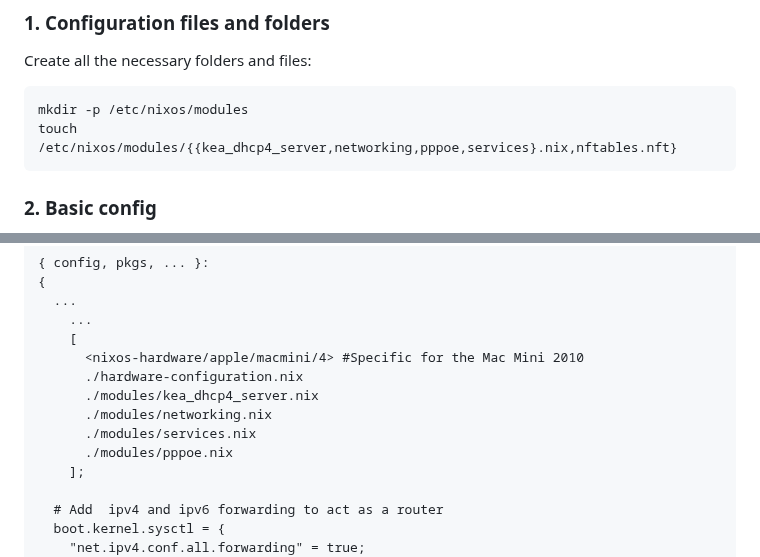
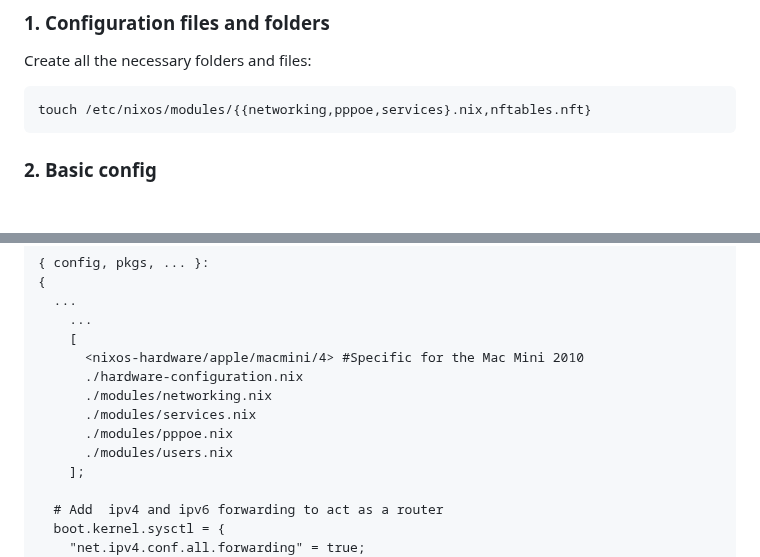
Before and after one commit to cjuniorfox/juniorfox-site, a Markdown page: app/articles/diy-linux-router-part-2-network-and-internet.md, 2 parts joined by grey strips. Rendered like a GitHub page; blank space fills up the shorter version.

Commit message:
fixed part 2

````diff
--- a/app/articles/diy-linux-router-part-2-network-and-internet.md
+++ b/app/articles/diy-linux-router-part-2-network-and-internet.md
@@ -173,8 +173,7 @@ Let's configure our server by editing the `.nix` files accordingly. To maintain
 Create all the necessary folders and files:
 
 ```bash
-mkdir -p /etc/nixos/modules
-touch /etc/nixos/modules/{{kea_dhcp4_server,networking,pppoe,services}.nix,nftables.nft}
+touch /etc/nixos/modules/{{networking,pppoe,services}.nix,nftables.nft}
 ```
 
 ### 2. Basic config
@@ -194,10 +193,10 @@ To act as a router, add **forwarding** instruction to the kernel as well.
     [
       <nixos-hardware/apple/macmini/4> #Specific for the Mac Mini 2010
       ./hardware-configuration.nix
-      ./modules/kea_dhcp4_server.nix
       ./modules/networking.nix
       ./modules/services.nix
       ./modules/pppoe.nix
+      ./modules/users.nix
     ];
 
   # Add  ipv4 and ipv6 forwarding to act as a router
````
